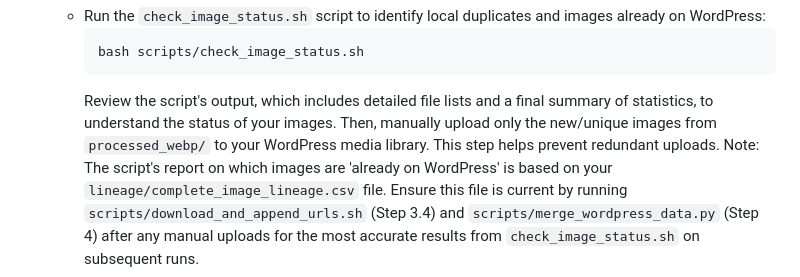
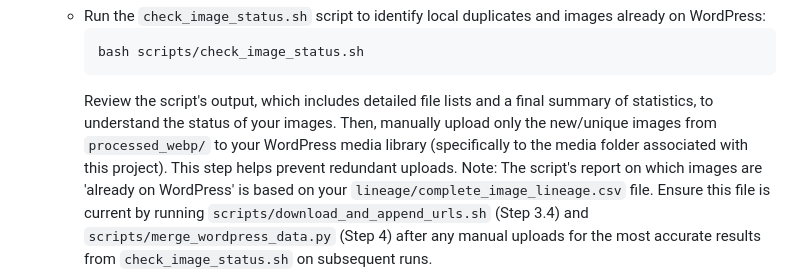
Before and after one commit to Adas-Spark/code, a Markdown page: AG_system/contextual_photo_integration/README.md, the part around the change. GitHub-like rendering.

````diff
--- a/AG_system/contextual_photo_integration/README.md
+++ b/AG_system/contextual_photo_integration/README.md
@@ -93,7 +93,7 @@ This section provides a concise summary of the commands needed to run the entire
         ```bash
         bash scripts/check_image_status.sh
         ```
-        Review the script's output, which includes detailed file lists and a final summary of statistics, to understand the status of your images. Then, manually upload only the new/unique images from `processed_webp/` to your WordPress media library. This step helps prevent redundant uploads.
+        Review the script's output, which includes detailed file lists and a final summary of statistics, to understand the status of your images. Then, manually upload only the new/unique images from `processed_webp/` to your WordPress media library (specifically to the media folder associated with this project). This step helps prevent redundant uploads.
         Note: The script's report on which images are 'already on WordPress' is based on your `lineage/complete_image_lineage.csv` file. Ensure this file is current by running `scripts/download_and_append_urls.sh` (Step 3.4) and `scripts/merge_wordpress_data.py` (Step 4) after any manual uploads for the most accurate results from `check_image_status.sh` on subsequent runs.
     *   On your WP Engine server, find the wordpress filenames and URLs using the WP-CLI command and create a remote file with this info (Phase 3, Step 3.3):
         ```bash
````
